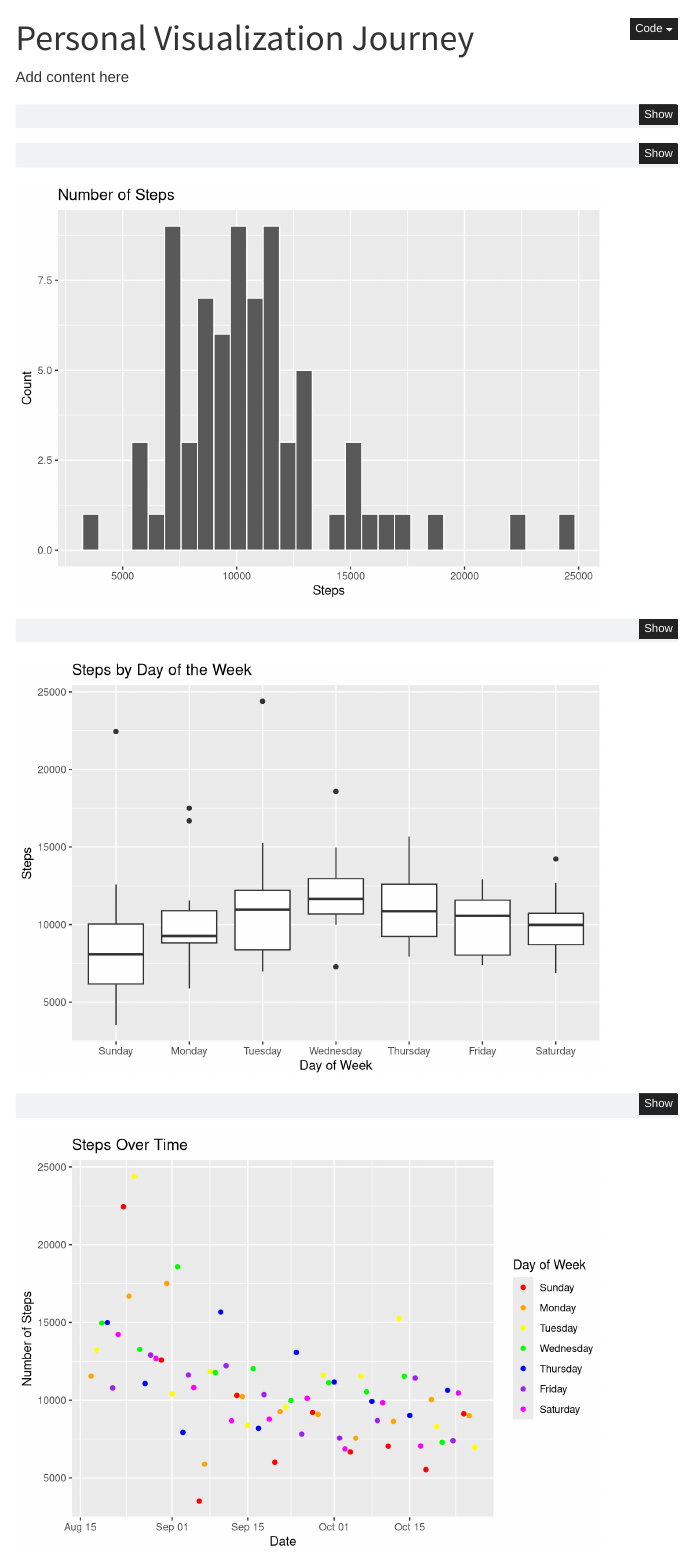
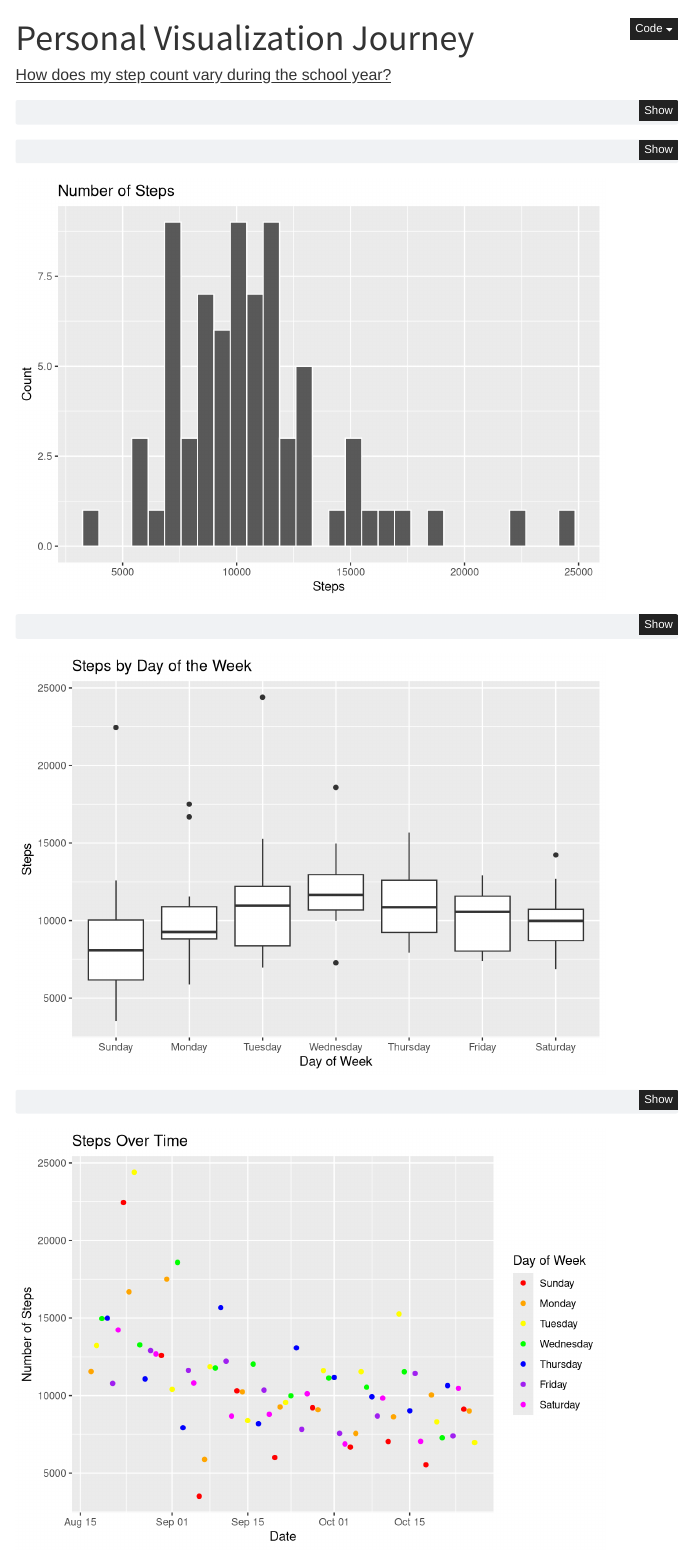
Before and after one commit to mac-ds112-f26/ds112-portfolio-ledmonso, a Quarto document (pvj/pvj-01.qmd): the page in a window 1100 px wide, from its top. Rendered offline with R 4.5, knitr and Pandoc in place of Quarto, with nearby package versions; menus at the side of the page are left out.

Commit message:
pvj final

````diff
--- a/pvj/pvj-01.qmd
+++ b/pvj/pvj-01.qmd
@@ -2,7 +2,7 @@
 title: "Personal Visualization Journey"
 ---
 
-Add content here
+#### [How does my step count vary during the school year?]{.underline}
 
 ```{r}
 library(tidyverse)
````
Also changed, not shown: pvj/pvj-01.qmd (3 more changed lines).
